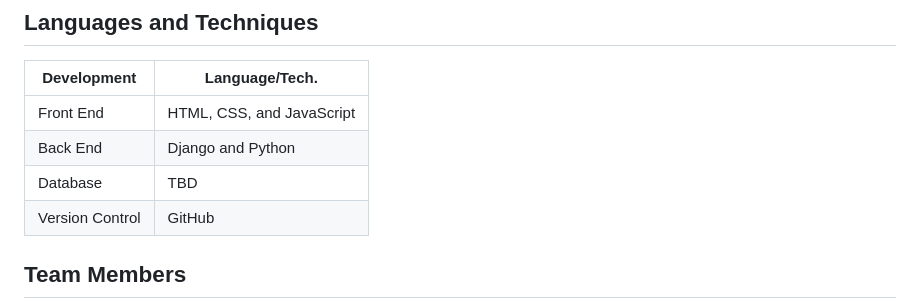
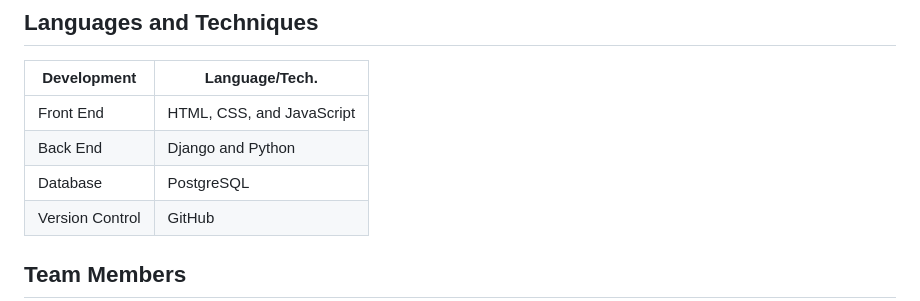
Before and after one commit to tammariah/CSE-6214, a Markdown page: README.md, the part around the change. GitHub-like rendering.

```diff
--- a/README.md
+++ b/README.md
@@ -87,7 +87,7 @@ A e-commerce web application with the minimum function of allowing three differe
 | --------------- | -------------             |
 | Front End       | HTML, CSS, and JavaScript |
 | Back End        | Django and Python         |
-| Database        | TBD                       |
+| Database        | PostgreSQL                |
 | Version Control | GitHub                    |
 
 
```
